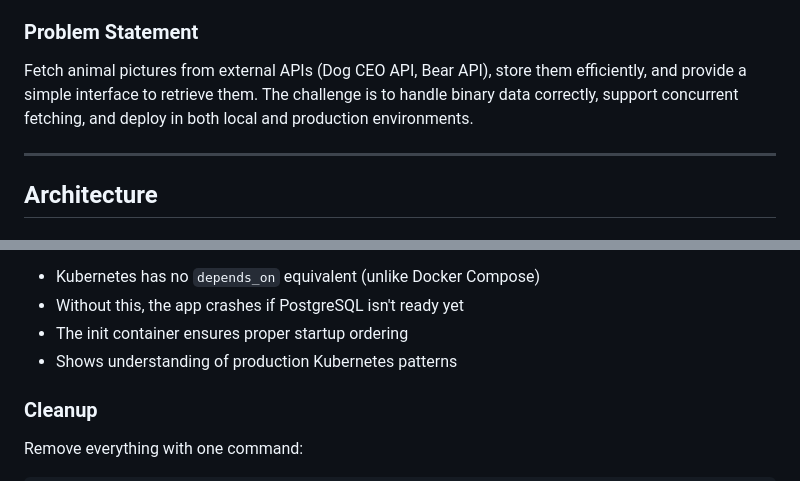
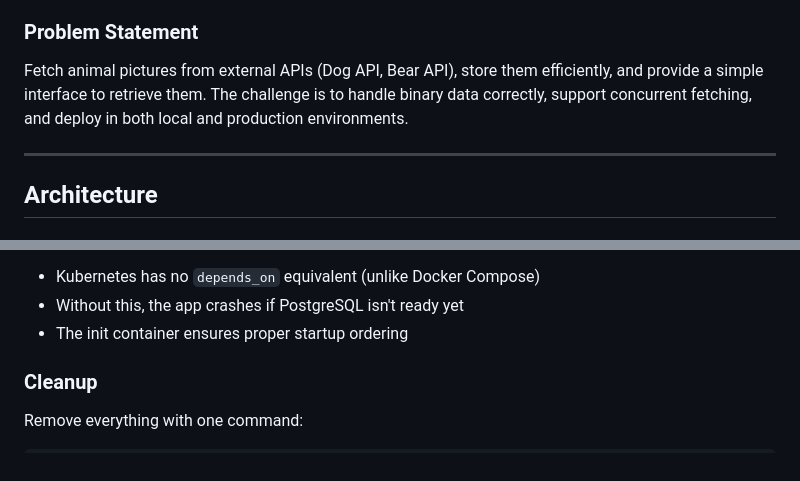
Before and after one commit to sanket4373/animal-pics, a Markdown page: README.md, 2 parts joined by grey strips. GitHub-like rendering.

```diff
--- a/README.md
+++ b/README.md
@@ -37,7 +37,7 @@ This microservice was built to demonstrate modern Python web development practic
 
 ### Problem Statement
 
-Fetch animal pictures from external APIs (Dog CEO API, Bear API), store them efficiently, and provide a simple interface to retrieve them. The challenge is to handle binary data correctly, support concurrent fetching, and deploy in both local and production environments.
+Fetch animal pictures from external APIs (Dog API, Bear API), store them efficiently, and provide a simple interface to retrieve them. The challenge is to handle binary data correctly, support concurrent fetching, and deploy in both local and production environments.
 
 ---
 
@@ -365,7 +358,6 @@ initContainers:
 - Kubernetes has no `depends_on` equivalent (unlike Docker Compose)
 - Without this, the app crashes if PostgreSQL isn't ready yet
 - The init container ensures proper startup ordering
-- Shows understanding of production Kubernetes patterns
 
 ### Cleanup
 
```
Also changed, not shown: other parts of README.md (+8 -15 lines).
